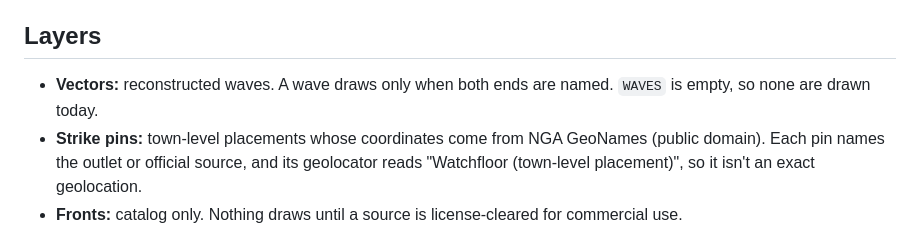
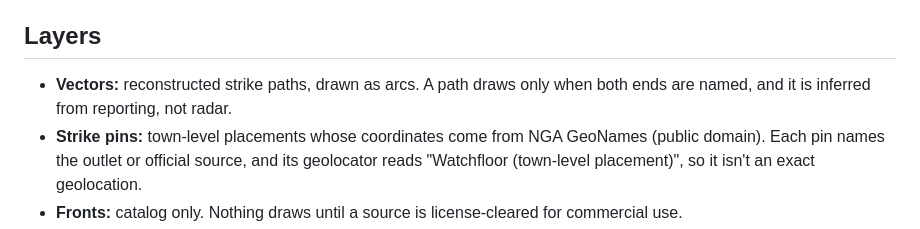
Before and after one commit to memery33/watchfloor, a Markdown page: README.md, the part around the change. Drawn GitHub-style.

Commit message:
README: vectors line matches what the map draws

```diff
--- a/README.md
+++ b/README.md
@@ -42,7 +42,7 @@ Every GDELT row stays a CLAIM until the sitrep curator promotes it with named co
 
 ## Layers
 
-- **Vectors:** reconstructed waves. A wave draws only when both ends are named. `WAVES` is empty, so none are drawn today.
+- **Vectors:** reconstructed strike paths, drawn as arcs. A path draws only when both ends are named, and it is inferred from reporting, not radar.
 - **Strike pins:** town-level placements whose coordinates come from NGA GeoNames (public domain). Each pin names the outlet or official source, and its geolocator reads "Watchfloor (town-level placement)", so it isn't an exact geolocation.
 - **Fronts:** catalog only. Nothing draws until a source is license-cleared for commercial use.
 - **Thermal anomalies (fires):** NASA FIRMS VIIRS 375 m near-real-time. Off by default and fetched only when switched on. Up to 400 points are drawn on desktop and 120 on phone, likely gas flares are drawn small and muted, and each point is labeled "thermal anomaly, not confirmed strike".
```
